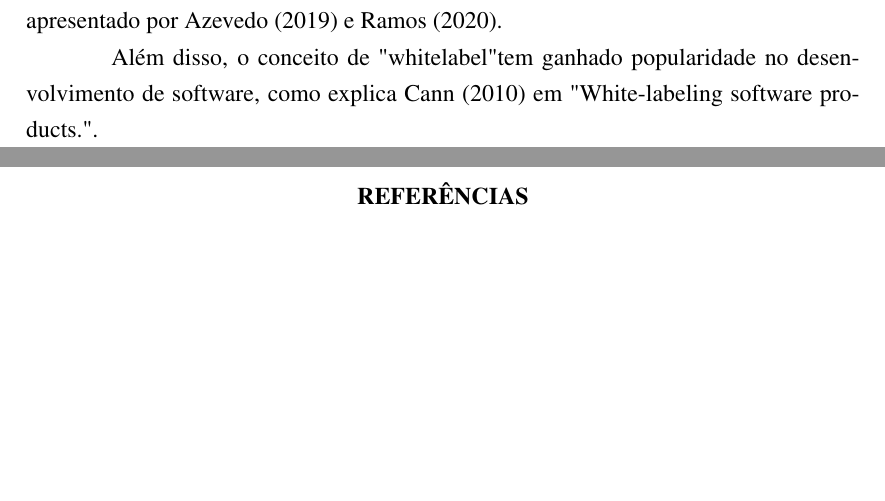
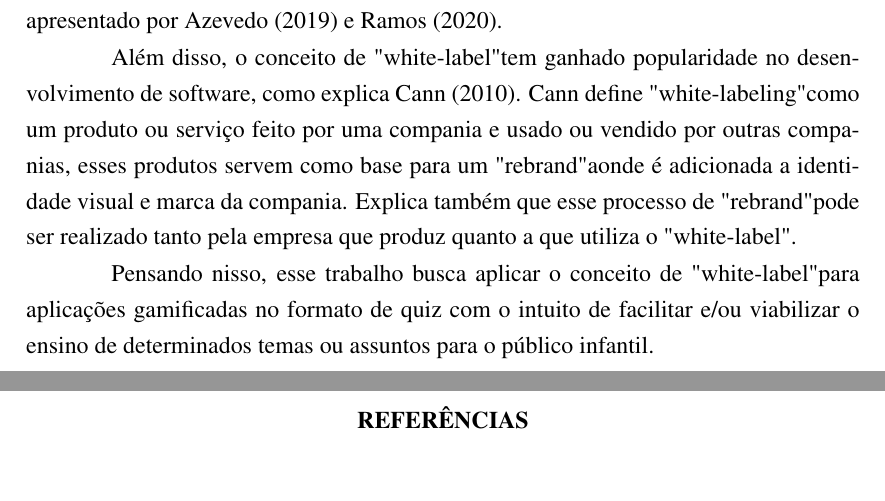
Before and after one commit to AlbertQueiroz/Undergraduate-Thesis, a LaTeX document (monografia.tex, which reads introducao.tex): two parts of pages 7 and 8 of 8, joined at a grey line, cut so that both start at the same text, the shorter picture padded with empty space. Compiled offline with pdfLaTeX.

Commit message:
Especificação e Contextualização do Problema e Continuação da Revisão Bibliográfica

```diff
--- a/introducao.tex
+++ b/introducao.tex
@@ -8,4 +8,6 @@ quiz"\nocite{vargas2017processo} e Bastos (2020) em "Quiz como ferramenta motiva
 
 Pensando nisso, alunos do IFCE, Campus Canindé, pesquisaram e desenvolveram um jogo quiz voltado para educação financeira de crianças na região rural, denominado Grana, 2018\nocite{pereira2018grana}. Após o desenvolvimento do projeto foram realizados estudos focados em analisar a sua eficácia no auxilio do ensino de gestão financeira, como é apresentado por Azevedo (2019)\nocite{azevedo2019analise} e Ramos (2020)\nocite{ramos2020analise}.
 
-Além disso, o conceito de "whitelabel" tem ganhado popularidade no desenvolvimento de software, como explica Cann (2010) em "White-labeling software products.".
+Além disso, o conceito de "white-label" tem ganhado popularidade no desenvolvimento de software, como explica Cann (2010). Cann define "white-labeling" como um produto ou serviço feito por uma compania e usado ou vendido por outras companias, esses produtos servem como base para um "rebrand" aonde é adicionada a identidade visual e marca da compania. Explica também que esse processo de "rebrand" pode ser realizado tanto pela empresa que produz quanto a que utiliza o "white-label".
+
+Pensando nisso, esse trabalho busca aplicar o conceito de "white-label" para aplicações gamificadas no formato de quiz com o intuito de facilitar e/ou viabilizar o ensino de determinados temas ou assuntos para o público infantil.
```
Also changed, not shown: Artigo.pdf.
